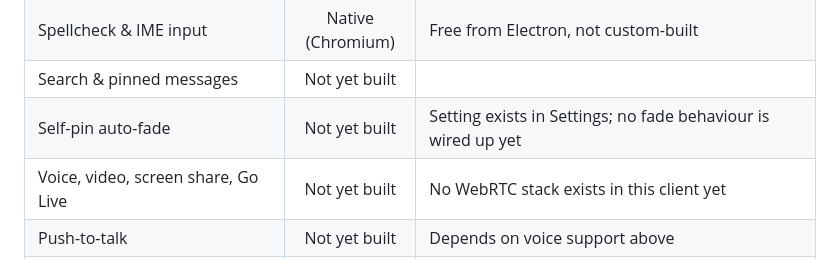
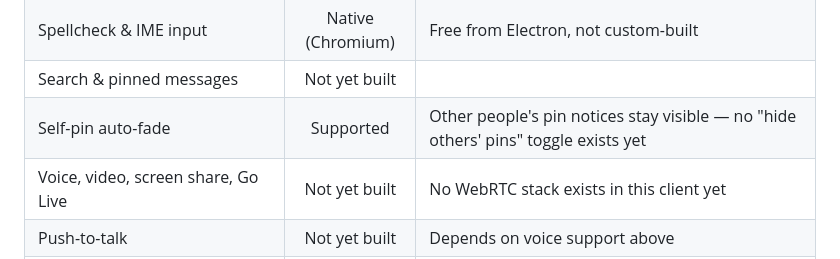
Before and after one commit to Hyaecord/hyaecord, a Markdown page: README.md, the part around the change. GitHub-like rendering.

Commit message:
Update README checklist now that self-pin auto-fade is real

```diff
--- a/README.md
+++ b/README.md
@@ -93,7 +93,7 @@ An honest status table, not an aspirational one — updated as features actually
 | Native system tray & notifications    |    Supported     | Mentions and DMs only, suppressed while the window is focused           |
 | Spellcheck & IME input                | Native (Chromium) | Free from Electron, not custom-built                                    |
 | Search & pinned messages              |   Not yet built   |                                                                           |
-| Self-pin auto-fade                    |   Not yet built   | Setting exists in Settings; no fade behaviour is wired up yet           |
+| Self-pin auto-fade                    |    Supported     | Other people's pin notices stay visible — no "hide others' pins" toggle exists yet |
 | Voice, video, screen share, Go Live   |   Not yet built   | No WebRTC stack exists in this client yet                               |
 | Push-to-talk                          |   Not yet built   | Depends on voice support above                                          |
 | Emoji picker, sticker picker          |   Not yet built   | Typing/pasting emoji directly works (plain text input); no picker UI    |
```
